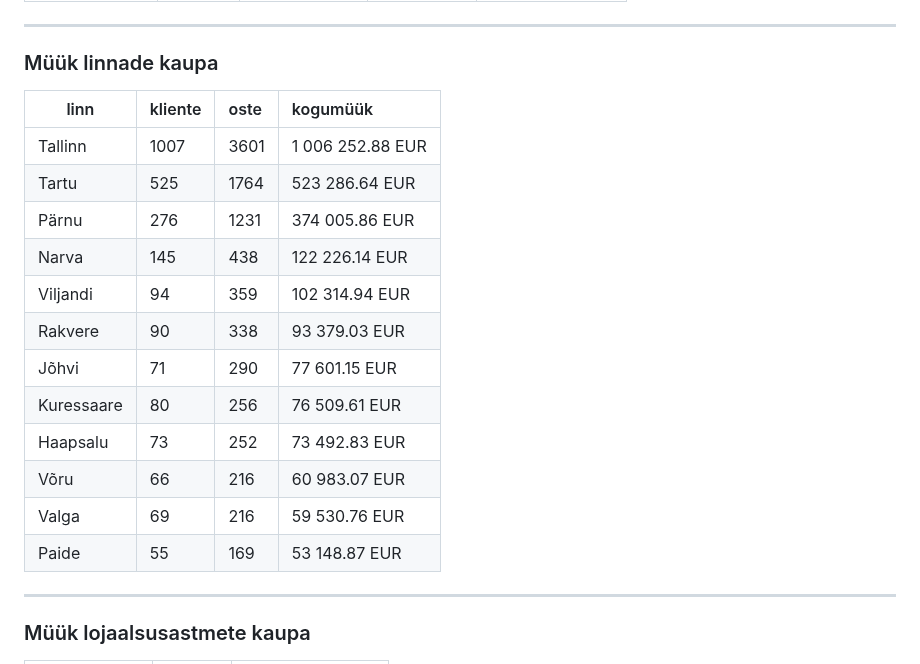
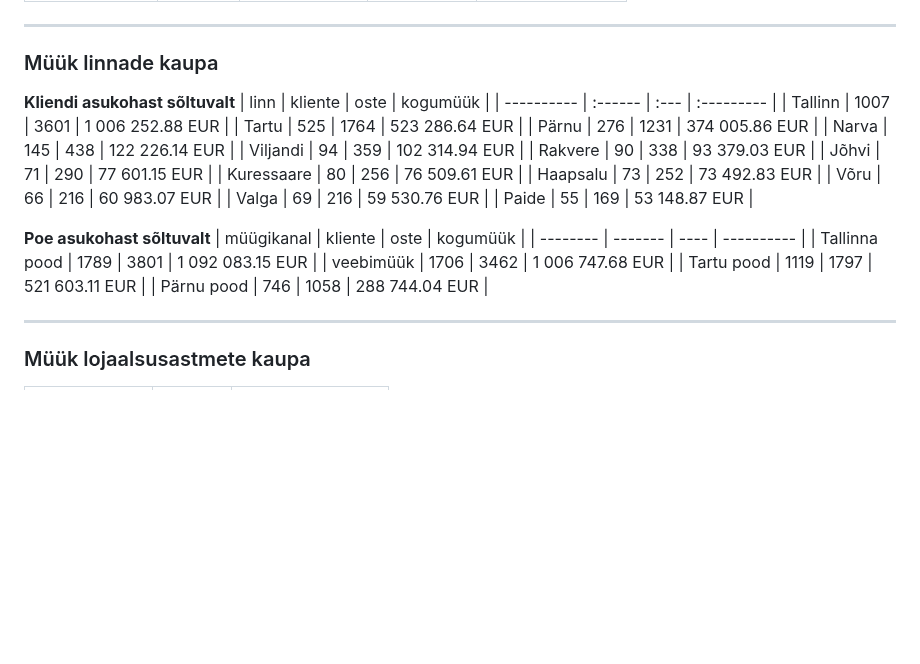
Before and after one commit to andres-assukyll/daca-portfolio, a Markdown page: week-3/README.md, the part around the change. Rendered like a GitHub page; blank space fills up the shorter version.

```diff
--- a/week-3/README.md
+++ b/week-3/README.md
@@ -34,6 +34,7 @@ Kokku: 228 336.79 EUR
 
 ### Müük linnade kaupa
 
+**Kliendi asukohast sõltuvalt**
 | linn       | kliente | oste | kogumüük   |
 | ---------- | :------ | :--- | :--------- |
 | Tallinn    | 1007    | 3601 | 1 006 252.88 EUR |
@@ -48,6 +49,14 @@ Kokku: 228 336.79 EUR
 | Võru       | 66      | 216  | 60 983.07 EUR   |
 | Valga      | 69      | 216  | 59 530.76 EUR   |
 | Paide      | 55      | 169  | 53 148.87 EUR   |
+
+**Poe asukohast sõltuvalt**
+| müügikanal | kliente | oste | kogumüük   |
+| -------- | ------- | ---- | ---------- |
+| Tallinna pood  | 1789    | 3801 | 1 092 083.15 EUR |
+| veebimüük  | 1706    | 3462 | 1 006 747.68 EUR |
+| Tartu pood   | 1119    | 1797 | 521 603.11 EUR  |
+| Pärnu pood   | 746     | 1058 | 288 744.04 EUR  |
 
 ---
 
```
